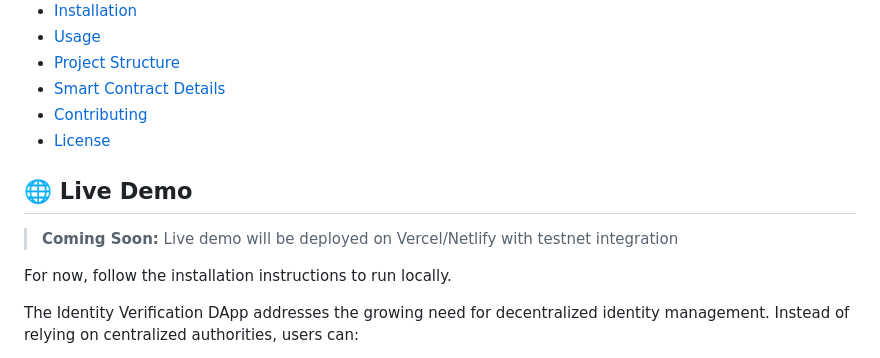
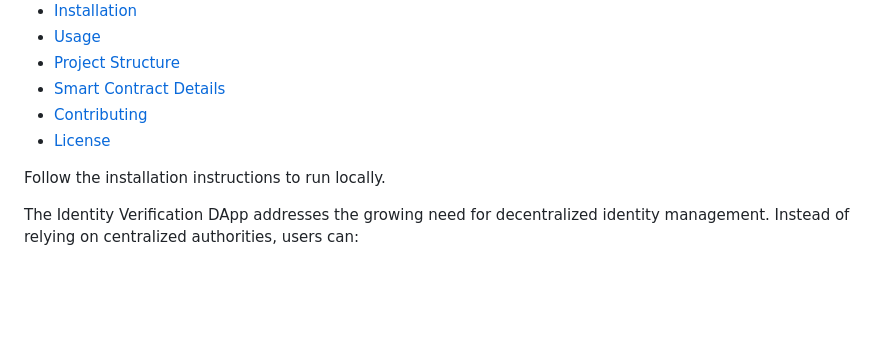
Before and after one commit to Wafee17/Identity-Verification-DApp, a Markdown page: README.md, the part around one of its changes. GitHub-like rendering; blank space fills up the shorter version.

```diff
--- a/README.md
+++ b/README.md
@@ -15,11 +15,8 @@ A beginner-friendly decentralized application (DApp) that enables users to creat
 - [Contributing](#contributing)
 - [License](#license)
 
-## 🌐 Live Demo
 
-> **Coming Soon:** Live demo will be deployed on Vercel/Netlify with testnet integration
-
-For now, follow the installation instructions to run locally.
+Follow the installation instructions to run locally.
 
 The Identity Verification DApp addresses the growing need for decentralized identity management. Instead of relying on centralized authorities, users can:
 
```
Also changed, not shown: other parts of README.md (+5 -39 lines).
